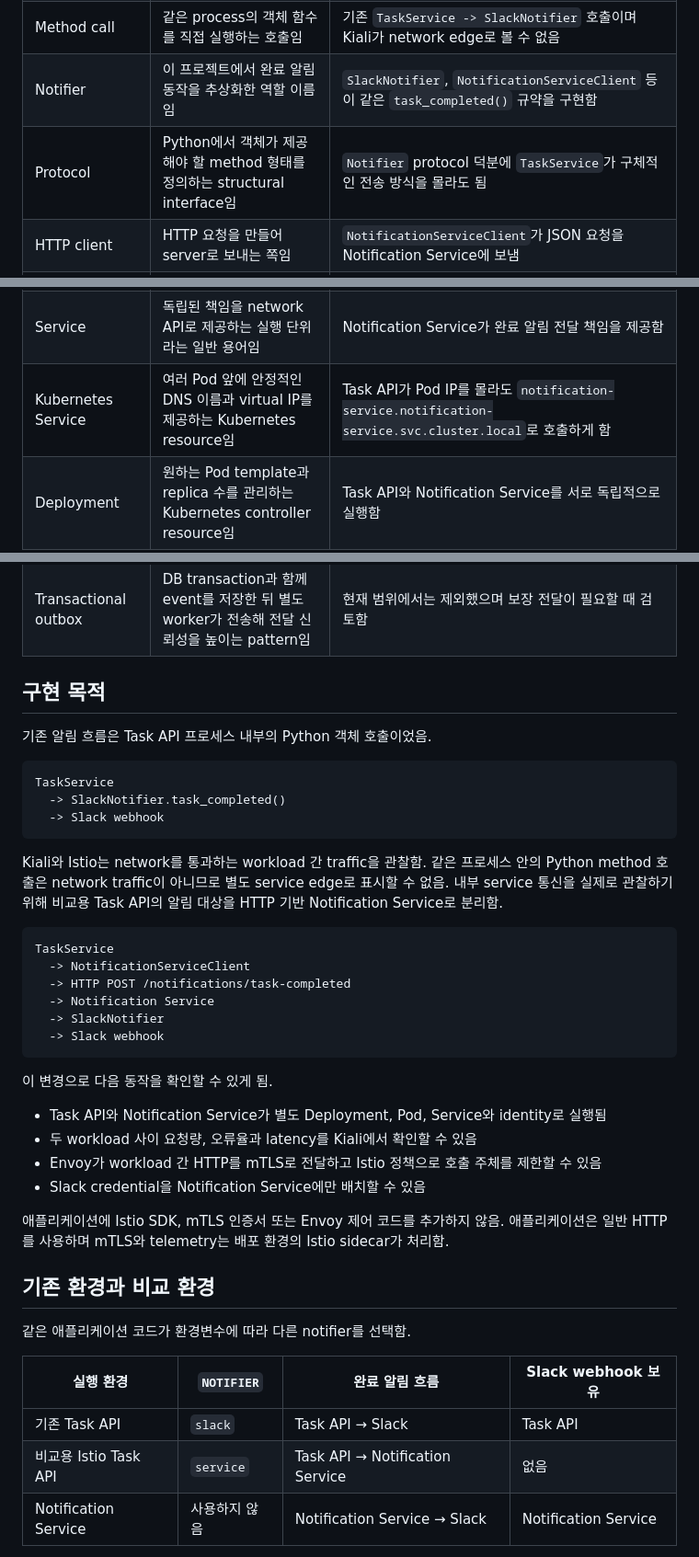
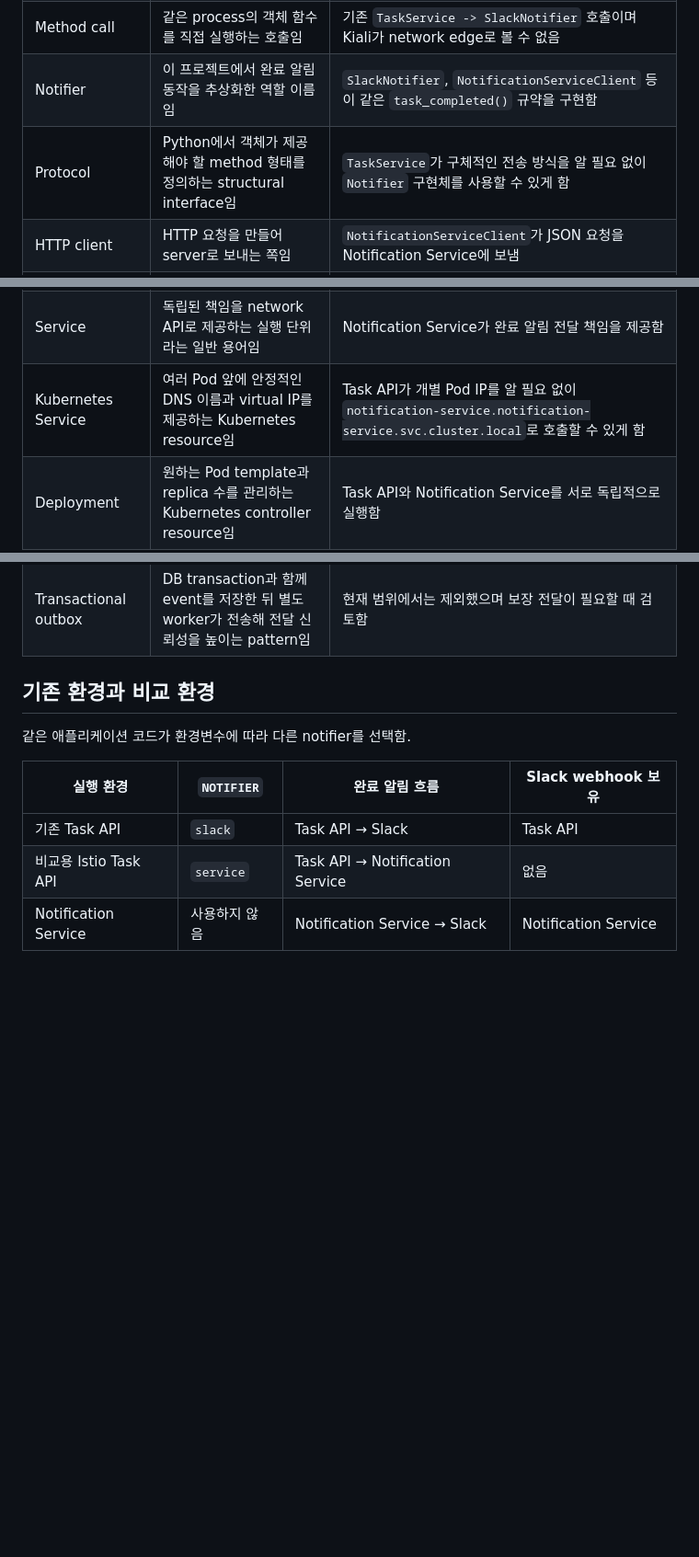
Before and after one commit to leehrm/task-api-platform, a Markdown page: docs/NOTIFICATION_SERVICE.md, 3 parts joined by grey strips. Shown at 92% size. GitHub-like rendering; blank space fills up the shorter version.

````diff
--- a/docs/NOTIFICATION_SERVICE.md
+++ b/docs/NOTIFICATION_SERVICE.md
@@ -54,13 +52,13 @@ Task 상태는 repository에서 DB commit된 뒤 Notification Service를 호출
 | Module | Python code를 파일과 namespace 단위로 묶은 것임 | 기존 notifier는 `notification_service.py` module 안의 객체였으며 그 자체가 독립 network service는 아니었음 |
 | Method call | 같은 process의 객체 함수를 직접 실행하는 호출임 | 기존 `TaskService -> SlackNotifier` 호출이며 Kiali가 network edge로 볼 수 없음 |
 | Notifier | 이 프로젝트에서 완료 알림 동작을 추상화한 역할 이름임 | `SlackNotifier`, `NotificationServiceClient` 등이 같은 `task_completed()` 규약을 구현함 |
-| Protocol | Python에서 객체가 제공해야 할 method 형태를 정의하는 structural interface임 | `Notifier` protocol 덕분에 `TaskService`가 구체적인 전송 방식을 몰라도 됨 |
+| Protocol | Python에서 객체가 제공해야 할 method 형태를 정의하는 structural interface임 | `TaskService`가 구체적인 전송 방식을 알 필요 없이 `Notifier` 구현체를 사용할 수 있게 함 |
 | HTTP client | HTTP 요청을 만들어 server로 보내는 쪽임 | `NotificationServiceClient`가 JSON 요청을 Notification Service에 보냄 |
 | HTTP server | HTTP 요청을 받고 응답하는 프로그램임 | FastAPI 기반 Notification Service가 요청을 검증하고 Slack 전송 결과를 응답함 |
 | Endpoint | HTTP method와 URL path로 구분되는 API 접점임 | `POST /notifications/task-completed`, `GET /healthz`, `GET /readyz`를 제공함 |
 | Webhook | 특정 event를 전달받기 위해 외부 시스템이 제공하는 HTTP endpoint임 | Slack incoming webhook이 완료 메시지를 받음 |
 | Service | 독립된 책임을 network API로 제공하는 실행 단위라는 일반 용어임 | Notification Service가 완료 알림 전달 책임을 제공함 |
-| Kubernetes Service | 여러 Pod 앞에 안정적인 DNS 이름과 virtual IP를 제공하는 Kubernetes resource임 | Task API가 Pod IP를 몰라도 `notification-service.notification-service.svc.cluster.local`로 호출하게 함 |
+| Kubernetes Service | 여러 Pod 앞에 안정적인 DNS 이름과 virtual IP를 제공하는 Kubernetes resource임 | Task API가 개별 Pod IP를 알 필요 없이 `notification-service.notification-service.svc.cluster.local`로 호출할 수 있게 함 |
 | Deployment | 원하는 Pod template과 replica 수를 관리하는 Kubernetes controller resource임 | Task API와 Notification Service를 서로 독립적으로 실행함 |
 | Pod | Kubernetes가 배치하는 최소 실행 단위이며 하나 이상의 container가 network를 공유함 | application과 Envoy sidecar가 같은 Pod에서 실행됨 |
 | Workload | Kubernetes 또는 Istio가 실행·관리·관찰하는 application 단위임 | Task API와 Notification Service가 서로 다른 workload로 식별됨 |
@@ -80,36 +78,6 @@ Task 상태는 repository에서 DB commit된 뒤 Notification Service를 호출
 | Retry | 실패한 작업을 다시 시도하는 동작임 | 중복 알림 위험을 피하기 위해 현재 자동 retry를 사용하지 않음 |
 | Best-effort | 성공을 시도하지만 실패 시 전체 business transaction을 되돌리거나 전달을 보장하지 않는 방식임 | 알림 실패가 task 완료 상태를 되돌리지 않음 |
 | Transactional outbox | DB transaction과 함께 event를 저장한 뒤 별도 worker가 전송해 전달 신뢰성을 높이는 pattern임 | 현재 범위에서는 제외했으며 보장 전달이 필요할 때 검토함 |
-
-## 구현 목적
-
-기존 알림 흐름은 Task API 프로세스 내부의 Python 객체 호출이었음.
-
-```text
-TaskService
-  -> SlackNotifier.task_completed()
-  -> Slack webhook
-```
-
-Kiali와 Istio는 network를 통과하는 workload 간 traffic을 관찰함. 같은 프로세스 안의 Python method 호출은 network traffic이 아니므로 별도 service edge로 표시할 수 없음. 내부 service 통신을 실제로 관찰하기 위해 비교용 Task API의 알림 대상을 HTTP 기반 Notification Service로 분리함.
-
-```text
-TaskService
-  -> NotificationServiceClient
-  -> HTTP POST /notifications/task-completed
-  -> Notification Service
-  -> SlackNotifier
-  -> Slack webhook
-```
-
-이 변경으로 다음 동작을 확인할 수 있게 됨.
-
-- Task API와 Notification Service가 별도 Deployment, Pod, Service와 identity로 실행됨
-- 두 workload 사이 요청량, 오류율과 latency를 Kiali에서 확인할 수 있음
-- Envoy가 workload 간 HTTP를 mTLS로 전달하고 Istio 정책으로 호출 주체를 제한할 수 있음
-- Slack credential을 Notification Service에만 배치할 수 있음
-
-애플리케이션에 Istio SDK, mTLS 인증서 또는 Envoy 제어 코드를 추가하지 않음. 애플리케이션은 일반 HTTP를 사용하며 mTLS와 telemetry는 배포 환경의 Istio sidecar가 처리함.
 
 ## 기존 환경과 비교 환경
 
````
Also changed, not shown: other parts of docs/NOTIFICATION_SERVICE.md (+23 -25 lines).
